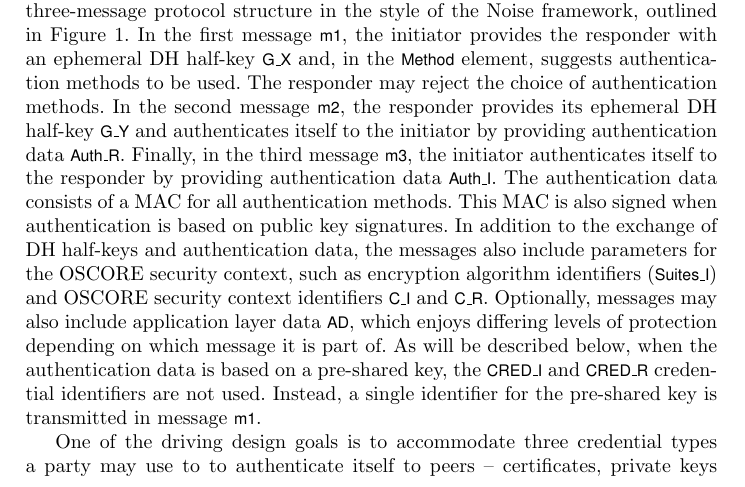
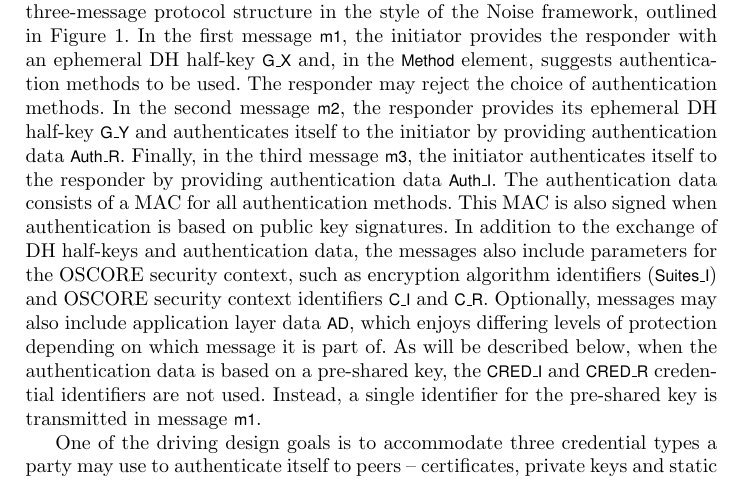
Before and after one commit to hoheinzollern/EDHOC-Verification, a LaTeX paper (models/edhoc/draftedhoc-20200301/report/main.tex, which reads models/edhoc/draftedhoc-20200301/report/edhocProtocol.tex): part of page 3 of 21, cut so that both start at the same text. Compiled offline with pdfLaTeX.

Commit message:
[fix] word repetition

```diff
--- a/models/edhoc/draftedhoc-20200301/report/edhocProtocol.tex
+++ b/models/edhoc/draftedhoc-20200301/report/edhocProtocol.tex
@@ -59,7 +59,7 @@ brackets are encrypted and integrity protected.}
 \end{figure}
 
 One of the driving design goals is to accommodate three credential types
-a party may use to to authenticate itself to peers -- certificates, private keys
+a party may use to authenticate itself to peers -- certificates, private keys
 and static long-term DH keys.
 %
 Depending on the credential types used, the authentication methods may differ,
```
